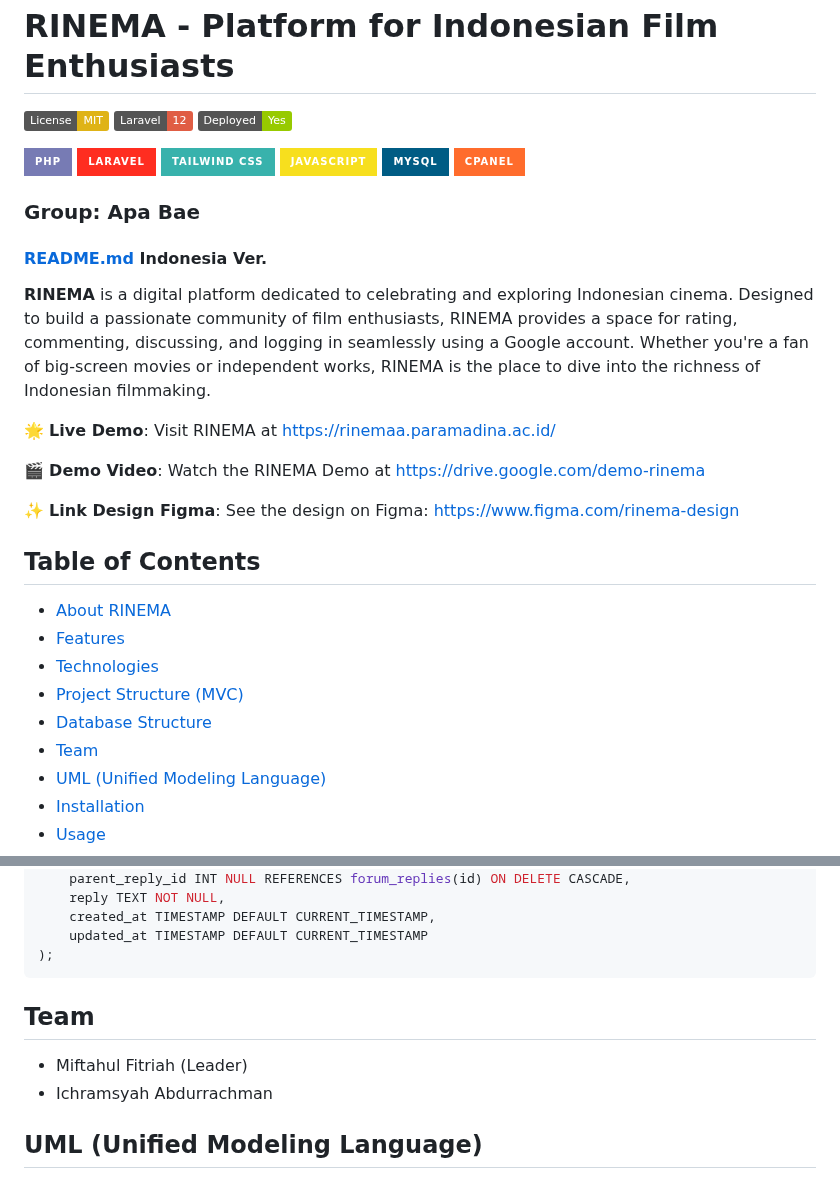
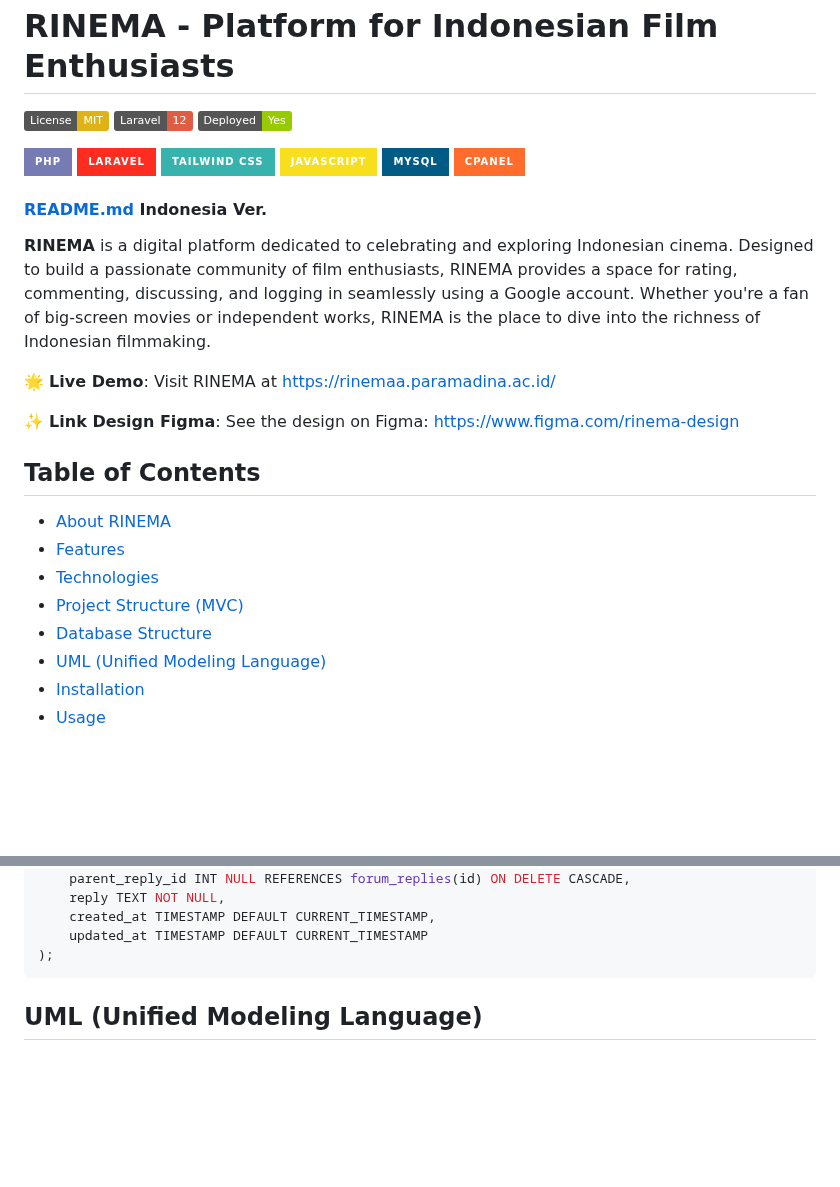
Before and after one commit to ichramsyah/rinema-fullstack-webApp, a Markdown page: README-en.markdown, 2 parts joined by grey strips. Drawn GitHub-style; badges without logos; blank space fills up the shorter version.

````diff
--- a/README-en.markdown
+++ b/README-en.markdown
@@ -11,15 +11,11 @@
 [![MySQL](https://img.shields.io/badge/MySQL-005C84?style=for-the-badge&logo=mysql&logoColor=white)](https://www.mysql.com/)
 [![cPanel](https://img.shields.io/badge/cPanel-FF6C2C?style=for-the-badge&logo=cpanel&logoColor=white)](https://cpanel.net/)
 
-### Group: Apa Bae
-
 #### [README.md](README.md) Indonesia Ver.
 
 **RINEMA** is a digital platform dedicated to celebrating and exploring Indonesian cinema. Designed to build a passionate community of film enthusiasts, RINEMA provides a space for rating, commenting, discussing, and logging in seamlessly using a Google account. Whether you're a fan of big-screen movies or independent works, RINEMA is the place to dive into the richness of Indonesian filmmaking.
 
 🌟 **Live Demo**: Visit RINEMA at [https://rinemaa.paramadina.ac.id/](https://rinemaa.paramadina.ac.id/)
-
-🎬 **Demo Video**: Watch the RINEMA Demo at [https://drive.google.com/demo-rinema](https://drive.google.com/file/d/1GFU2u-NRTmvaZKGEcnh3LjmsA2knm4Hj/view?usp=drive_link)
 
 ✨ **Link Design Figma**: See the design on Figma: [https://www.figma.com/rinema-design](https://www.figma.com/design/yb2RG0CQay2An0RKcYorFD/Rinema?node-id=0-1&t=BAkABHVPZgUs5MtC-1)
 
@@ -30,7 +26,6 @@
 - [Technologies](#technologies)
 - [Project Structure (MVC)](#project-structure--mvc-)
 - [Database Structure](#database-structure)
-- [Team](#team)
 - [UML (Unified Modeling Language)](#uml)
 - [Installation](#installation)
 - [Usage](#usage)
@@ -173,11 +168,6 @@ CREATE TABLE forum_replies (
     updated_at TIMESTAMP DEFAULT CURRENT_TIMESTAMP
 );
 ```
-
-## Team
-
-- Miftahul Fitriah (Leader)
-- Ichramsyah Abdurrachman
 
 ## UML (Unified Modeling Language)
 
````
